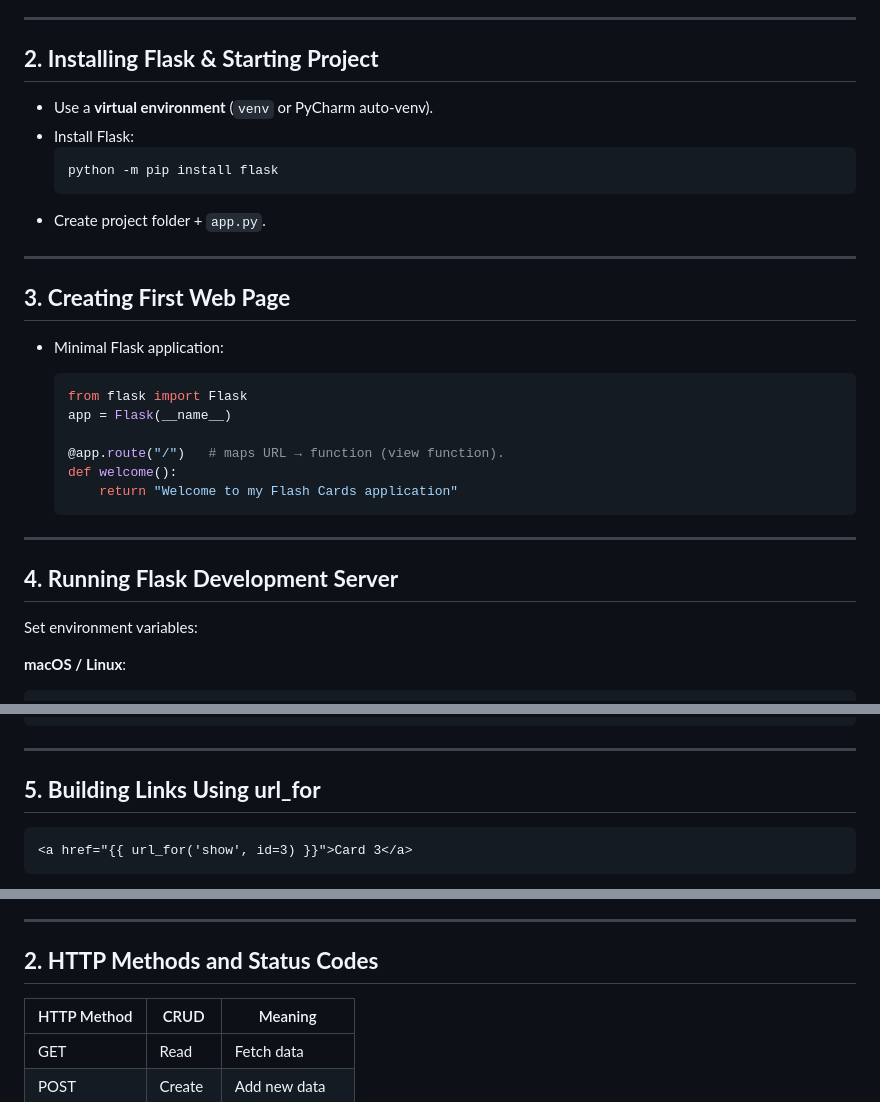
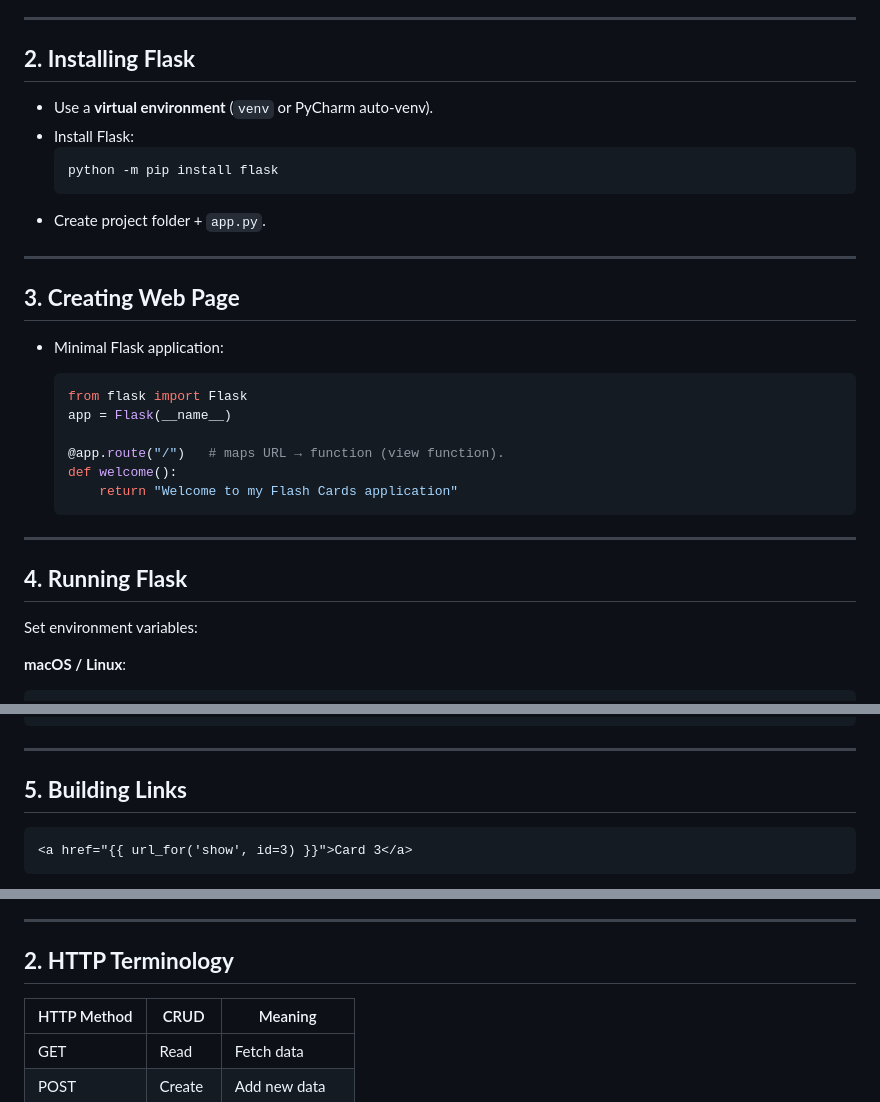
Before and after one commit to kvinay7/Flask-Learning, a Markdown page: README.md, 3 parts joined by grey strips. GitHub-like rendering.

````diff
--- a/README.md
+++ b/README.md
@@ -10,7 +10,7 @@
 
 ---
 
-## **2. Installing Flask & Starting Project**
+## **2. Installing Flask**
 
 * Use a **virtual environment** (`venv` or PyCharm auto-venv).
 * Install Flask:
@@ -21,7 +21,7 @@
 
 ---
 
-## **3. Creating First Web Page**
+## **3. Creating Web Page**
 
 * Minimal Flask application:
 
@@ -36,7 +36,7 @@
 
 ---
 
-## **4. Running Flask Development Server**
+## **4. Running Flask**
 
 Set environment variables:
 
@@ -133,7 +133,7 @@ def show(id):
 
 ---
 
-## **5. Building Links Using url_for**
+## **5. Building Links**
 
 ```html
 <a href="{{ url_for('show', id=3) }}">Card 3</a>
@@ -312,7 +312,7 @@ class Book(Base):
 
 ---
 
-## **2. HTTP Methods and Status Codes**
+## **2. HTTP Terminology**
 
 | HTTP Method | CRUD   | Meaning          |
 | ----------- | ------ | ---------------- |
````
